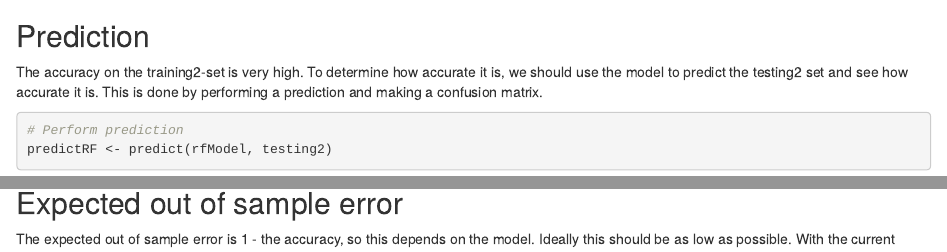
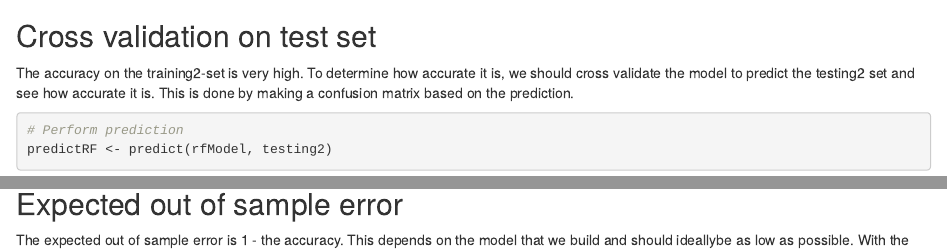
Before and after one commit to EdKerrie/practical-machine-learning, an R Markdown document (Course_Project.Rmd): the page in a window 1100 px wide, from 2680 px down before the commit and from 2750 px down after it, and a second part further down, joined at a grey line. Rendered offline with R 4.5, knitr and Pandoc, with nearby package versions; some code elsewhere in the file could not run offline.

Commit message:
Second commit
Correct html document file and prediction files

````diff
--- a/Course_Project.Rmd
+++ b/Course_Project.Rmd
@@ -74,10 +74,9 @@ rfModel
 ```
 The random forest model has an accuracy on the training2-set of `r rfModel$results$Accuracy`.
 
-## Prediction
-The accuracy on the training2-set is very high. To determine how accurate it is, we should use the model to predict the testing2 set and see how accurate it is. This is done by performing a prediction and making a confusion matrix.
-
-```{r}
+## Cross validation on test set
+The accuracy on the training2-set is very high. To determine how accurate it is, we should cross validate the model to predict the testing2 set and see how accurate it is. This is done by making a confusion matrix based on the prediction.
+```{r, cache=TRUE, message=FALSE}
 # Perform prediction
 predictRF <- predict(rfModel, testing2)
 
@@ -89,5 +88,5 @@ We can see that the model is even more accurate to predict the testing2 set, `r
 
 ## Expected out of sample error
-The expected out of sample error is 1 - the accuracy, so this depends on the model. Ideally this should be as low as possible. With the current random forest model, the out of sample error is very low: `r 1 - confMatrix$overall[1]`.
+The expected out of sample error is 1 - the accuracy. This depends on the model that we build and should ideallybe as low as possible. With the current random forest model, the out of sample error is very low: `r 1 - confMatrix$overall[1]`. Since we have a model that predict for `r rfModel$results$Accuracy`, it is expected that the model will predict all the 20 test cases correctly. If this is not the case then we are very unlucky.
 
 ## Predict the 20 cases for the prediction assignment submission
````
Also changed, not shown: Course_Project.html, Course_Project.Rmd (8 more changed lines), 15 other files.
